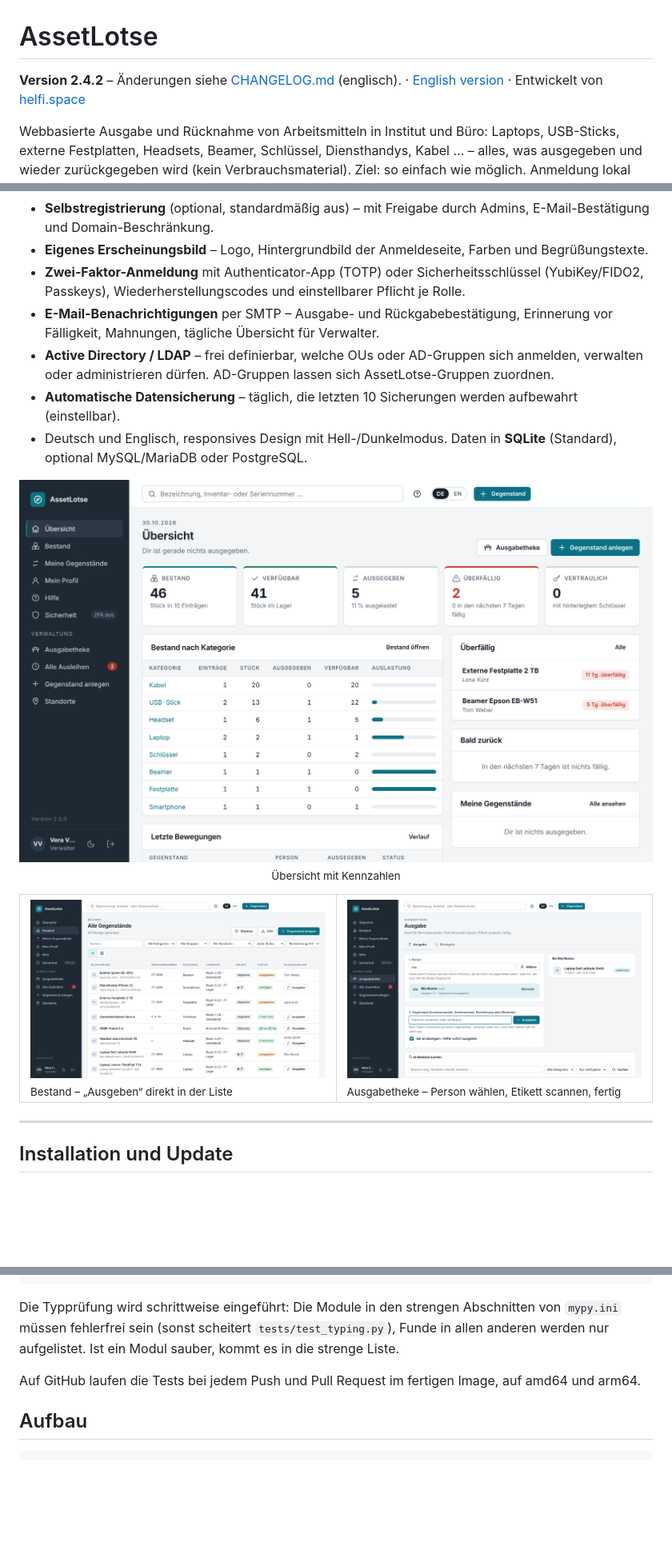
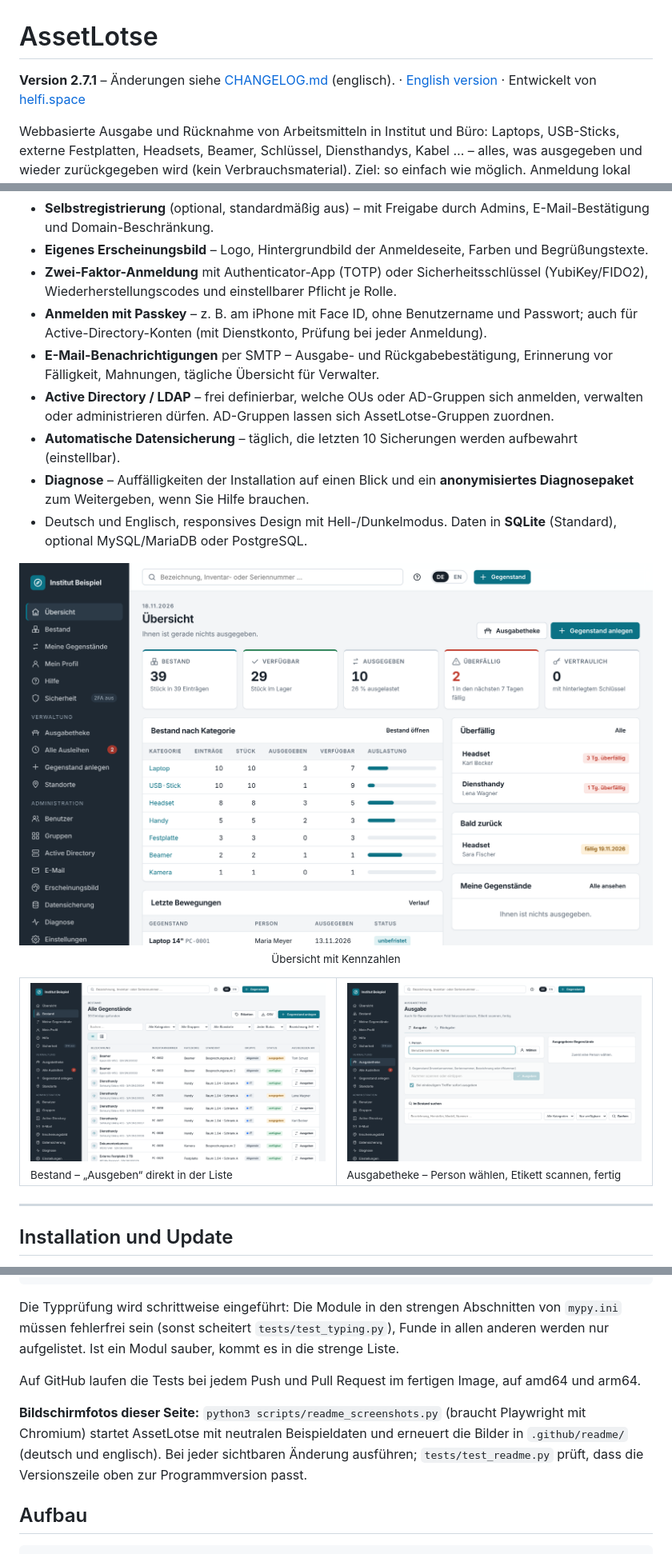
Before and after one commit to soleil0815/assetlotse, a Markdown page: README.md, 3 parts joined by grey strips. Shown at 80% size. GitHub-like rendering; pictures changed too: .github/readme/dashboard-de.png, .github/readme/desk-de.png, .github/readme/inventory-de.png; blank space fills up the shorter version.

````diff
--- a/README.md
+++ b/README.md
@@ -1,6 +1,6 @@
 # AssetLotse
 
-**Version 2.4.2** – Änderungen siehe [CHANGELOG.md](CHANGELOG.md) (englisch). · [English version](README.en.md) · Entwickelt von [helfi.space](https://helfi.space)
+**Version 2.7.1** – Änderungen siehe [CHANGELOG.md](CHANGELOG.md) (englisch). · [English version](README.en.md) · Entwickelt von [helfi.space](https://helfi.space)
 
 Webbasierte Ausgabe und Rücknahme von Arbeitsmitteln in Institut und Büro: Laptops, USB-Sticks, externe Festplatten, Headsets, Beamer, Schlüssel, Diensthandys, Kabel … – alles, was ausgegeben und wieder zurückgegeben wird (kein Verbrauchsmaterial). Ziel: so einfach wie möglich. Anmeldung lokal oder über Active Directory (Windows Server oder Samba).
 
@@ -19,10 +19,12 @@ Webbasierte Ausgabe und Rücknahme von Arbeitsmitteln in Institut und Büro: Lap
 - **CSV-Export** des Bestands (Excel-kompatibel) mit Spalte „Ausgegeben an“.
 - **Selbstregistrierung** (optional, standardmäßig aus) – mit Freigabe durch Admins, E-Mail-Bestätigung und Domain-Beschränkung.
 - **Eigenes Erscheinungsbild** – Logo, Hintergrundbild der Anmeldeseite, Farben und Begrüßungstexte.
-- **Zwei-Faktor-Anmeldung** mit Authenticator-App (TOTP) oder Sicherheitsschlüssel (YubiKey/FIDO2, Passkeys), Wiederherstellungscodes und einstellbarer Pflicht je Rolle.
+- **Zwei-Faktor-Anmeldung** mit Authenticator-App (TOTP) oder Sicherheitsschlüssel (YubiKey/FIDO2), Wiederherstellungscodes und einstellbarer Pflicht je Rolle.
+- **Anmelden mit Passkey** – z. B. am iPhone mit Face ID, ohne Benutzername und Passwort; auch für Active-Directory-Konten (mit Dienstkonto, Prüfung bei jeder Anmeldung).
 - **E-Mail-Benachrichtigungen** per SMTP – Ausgabe- und Rückgabebestätigung, Erinnerung vor Fälligkeit, Mahnungen, tägliche Übersicht für Verwalter.
 - **Active Directory / LDAP** – frei definierbar, welche OUs oder AD-Gruppen sich anmelden, verwalten oder administrieren dürfen. AD-Gruppen lassen sich AssetLotse-Gruppen zuordnen.
 - **Automatische Datensicherung** – täglich, die letzten 10 Sicherungen werden aufbewahrt (einstellbar).
+- **Diagnose** – Auffälligkeiten der Installation auf einen Blick und ein **anonymisiertes Diagnosepaket** zum Weitergeben, wenn Sie Hilfe brauchen.
 - Deutsch und Englisch, responsives Design mit Hell-/Dunkelmodus. Daten in **SQLite** (Standard), optional MySQL/MariaDB oder PostgreSQL.
 
 <p align="center">
@@ -633,6 +635,8 @@ Die Typprüfung wird schrittweise eingeführt: Die Module in den strengen Abschn
 
 Auf GitHub laufen die Tests bei jedem Push und Pull Request im fertigen Image, auf amd64 und arm64.
 
+**Bildschirmfotos dieser Seite:** `python3 scripts/readme_screenshots.py` (braucht Playwright mit Chromium) startet AssetLotse mit neutralen Beispieldaten und erneuert die Bilder in `.github/readme/` (deutsch und englisch). Bei jeder sichtbaren Änderung ausführen; `tests/test_readme.py` prüft, dass die Versionszeile oben zur Programmversion passt.
+
 ## Aufbau
 
 ```
````
Also changed, not shown: README.en.md (+6 -2 lines), .github/readme/dashboard-en.png, .github/readme/desk-en.png, .github/readme/inventory-en.png, 2 other files.
